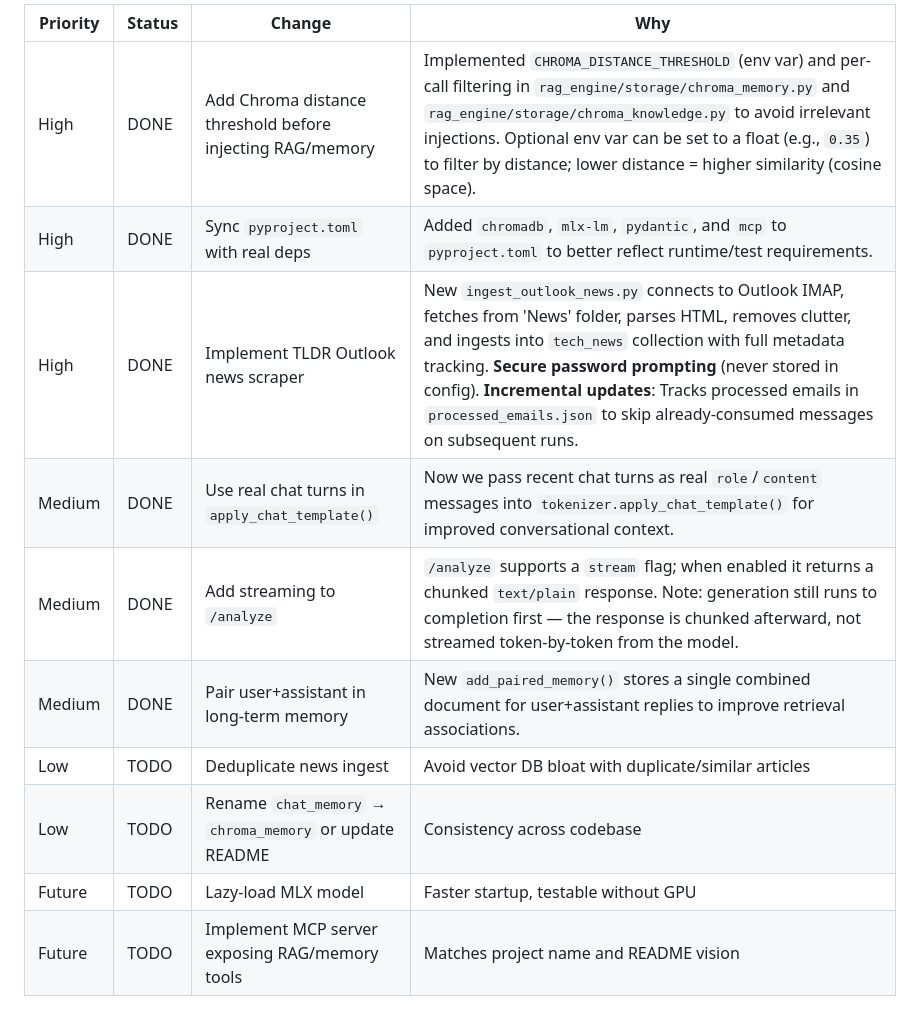
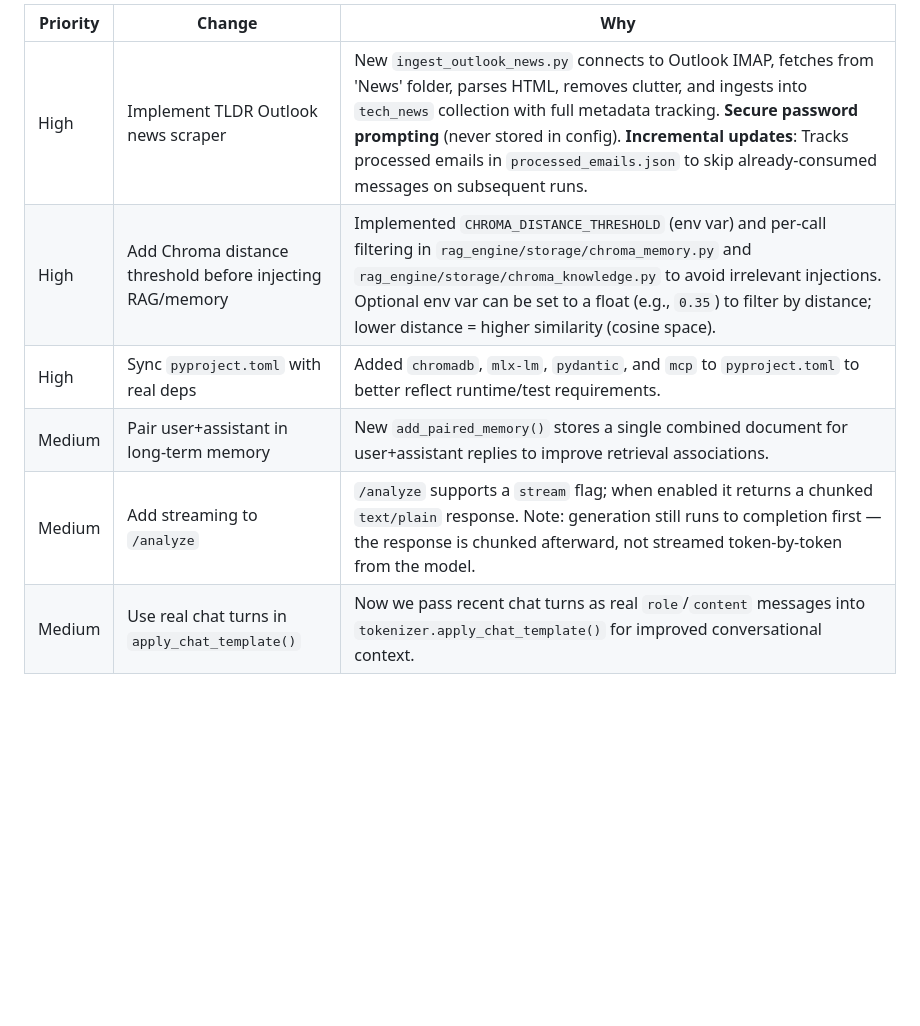
Before and after one commit to FredBaos/Local_Chatbot_MCP_v1, a Markdown page: README.md, the part around one of its changes. GitHub-like rendering; blank space fills up the shorter version.

```diff
--- a/README.md
+++ b/README.md
@@ -178,13 +178,9 @@ Design sketch for a future local FastMCP server (`mcp_servers/knowledge_mcp_serv
 
-| Priority | Status | Change | Why |
-| --- | --- | --- | --- |
-| High | DONE | Add Chroma distance threshold before injecting RAG/memory | Implemented `CHROMA_DISTANCE_THRESHOLD` (env var) and per-call filtering in `rag_engine/storage/chroma_memory.py` and `rag_engine/storage/chroma_knowledge.py` to avoid irrelevant injections. Optional env var can be set to a float (e.g., `0.35`) to filter by distance; lower distance = higher similarity (cosine space). |
-| High | DONE | Sync `pyproject.toml` with real deps | Added `chromadb`, `mlx-lm`, `pydantic`, and `mcp` to `pyproject.toml` to better reflect runtime/test requirements. |
-| High | DONE | Implement TLDR Outlook news scraper | New `ingest_outlook_news.py` connects to Outlook IMAP, fetches from 'News' folder, parses HTML, removes clutter, and ingests into `tech_news` collection with full metadata tracking. **Secure password prompting** (never stored in config). **Incremental updates**: Tracks processed emails in `processed_emails.json` to skip already-consumed messages on subsequent runs. |
-| Medium | DONE | Use real chat turns in `apply_chat_template()` | Now we pass recent chat turns as real `role`/`content` messages into `tokenizer.apply_chat_template()` for improved conversational context. |
-| Medium | DONE | Add streaming to `/analyze` | `/analyze` supports a `stream` flag; when enabled it returns a chunked `text/plain` response. Note: generation still runs to completion first — the response is chunked afterward, not streamed token-by-token from the model. |
-| Medium | DONE | Pair user+assistant in long-term memory | New `add_paired_memory()` stores a single combined document for user+assistant replies to improve retrieval associations. |
-| Low | TODO | Deduplicate news ingest | Avoid vector DB bloat with duplicate/similar articles |
-| Low | TODO | Rename `chat_memory` → `chroma_memory` or update README | Consistency across codebase |
-| Future | TODO | Lazy-load MLX model | Faster startup, testable without GPU |
-| Future | TODO | Implement MCP server exposing RAG/memory tools | Matches project name and README vision |
+| Priority | Change | Why |
+| --- | --- | --- |
+| High | Implement TLDR Outlook news scraper | New `ingest_outlook_news.py` connects to Outlook IMAP, fetches from 'News' folder, parses HTML, removes clutter, and ingests into `tech_news` collection with full metadata tracking. **Secure password prompting** (never stored in config). **Incremental updates**: Tracks processed emails in `processed_emails.json` to skip already-consumed messages on subsequent runs. |
+| High | Add Chroma distance threshold before injecting RAG/memory | Implemented `CHROMA_DISTANCE_THRESHOLD` (env var) and per-call filtering in `rag_engine/storage/chroma_memory.py` and `rag_engine/storage/chroma_knowledge.py` to avoid irrelevant injections. Optional env var can be set to a float (e.g., `0.35`) to filter by distance; lower distance = higher similarity (cosine space). |
+| High | Sync `pyproject.toml` with real deps | Added `chromadb`, `mlx-lm`, `pydantic`, and `mcp` to `pyproject.toml` to better reflect runtime/test requirements. |
+| Medium | Pair user+assistant in long-term memory | New `add_paired_memory()` stores a single combined document for user+assistant replies to improve retrieval associations. |
+| Medium | Add streaming to `/analyze` | `/analyze` supports a `stream` flag; when enabled it returns a chunked `text/plain` response. Note: generation still runs to completion first — the response is chunked afterward, not streamed token-by-token from the model. |
+| Medium | Use real chat turns in `apply_chat_template()` | Now we pass recent chat turns as real `role`/`content` messages into `tokenizer.apply_chat_template()` for improved conversational context. |
```
Also changed, not shown: other parts of README.md (+19 -19 lines).
